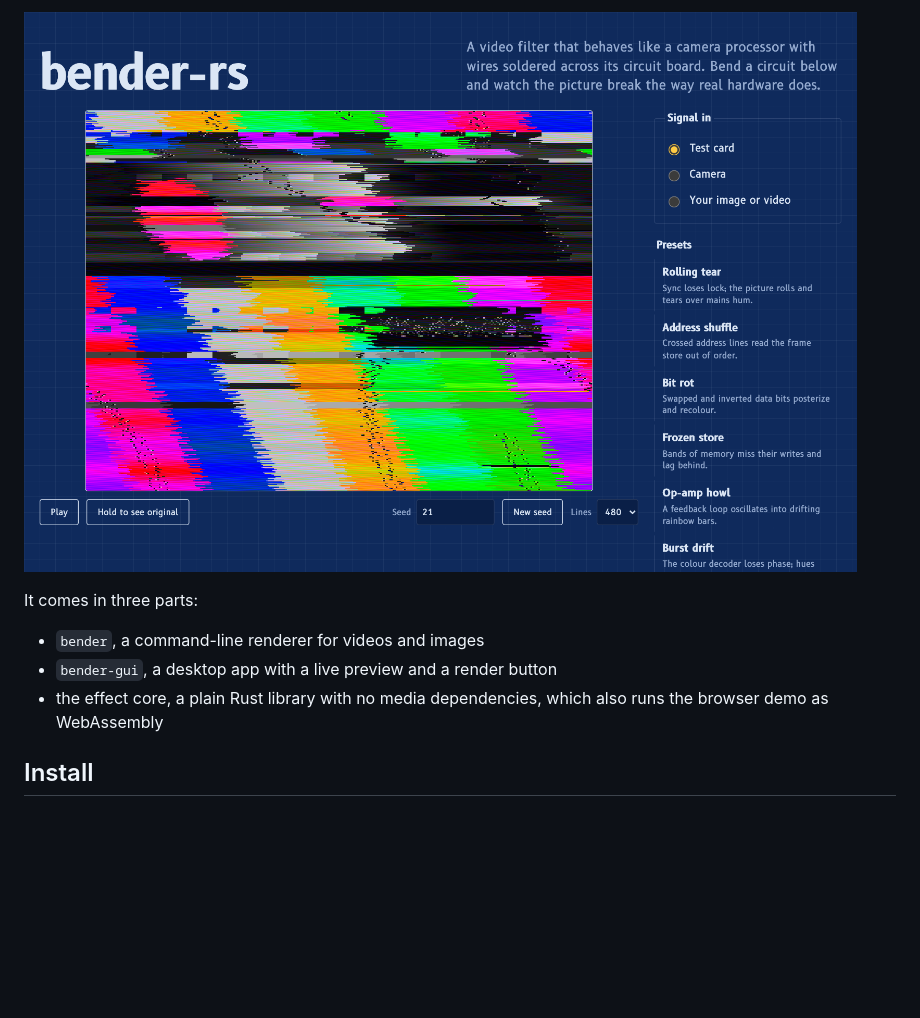
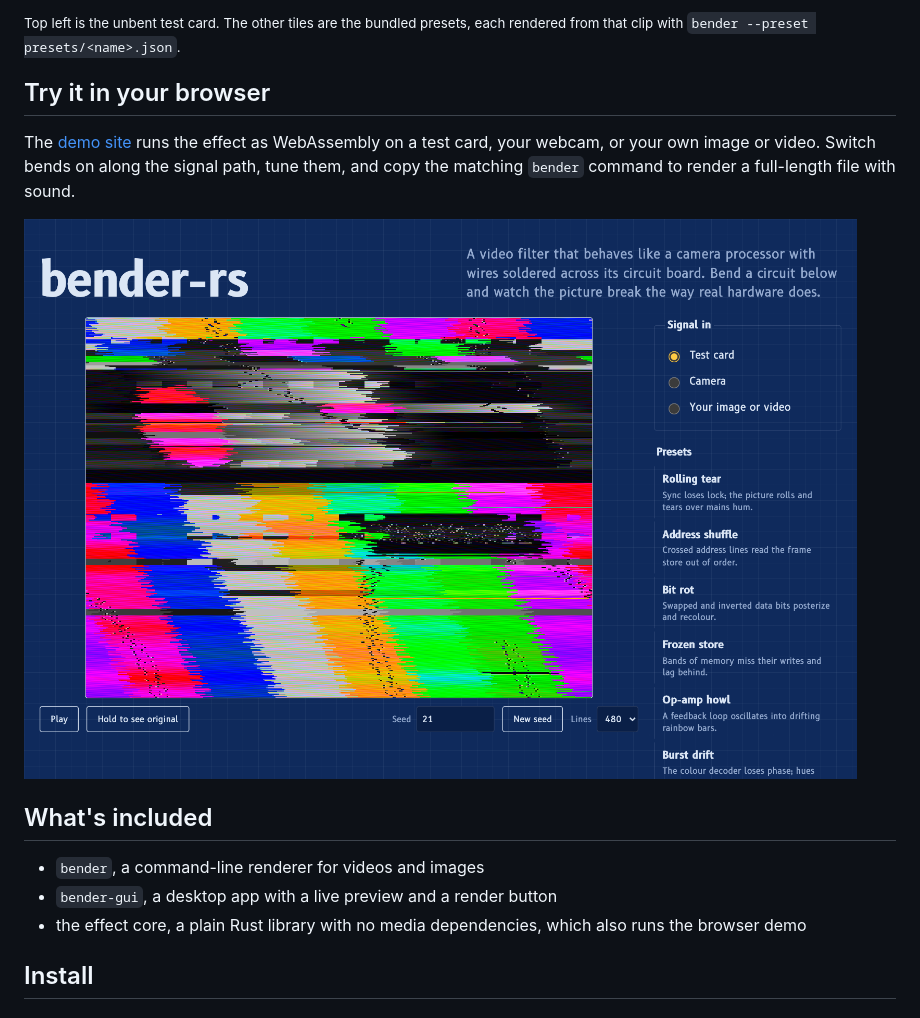
Before and after one commit to kylegrantlucas/bender-rs, a Markdown page: README.md, the part around one of its changes. Rendered like a GitHub page; blank space fills up the shorter version.

Commit message:
Add README badges, preset grid and signal-path diagram

```diff
--- a/README.md
+++ b/README.md
@@ -6,11 +12,17 @@ bender-rs is a video filter that imitates circuit bending, the practice of solde
 
-![The demo site bending a test card with the meltdown preset](docs/screenshot.png)
+<sub>Top left is the unbent test card. The other tiles are the bundled presets, each rendered from that clip with `bender --preset presets/<name>.json`.</sub>
 
-It comes in three parts:
+## Try it in your browser
+
+The [demo site](https://kylegrantlucas.github.io/bender-rs/) runs the effect as WebAssembly on a test card, your webcam, or your own image or video. Switch bends on along the signal path, tune them, and copy the matching `bender` command to render a full-length file with sound.
+
+[![The demo site with the meltdown preset applied](docs/screenshot.png)](https://kylegrantlucas.github.io/bender-rs/)
+
+## What's included
 
 - `bender`, a command-line renderer for videos and images
 - `bender-gui`, a desktop app with a live preview and a render button
-- the effect core, a plain Rust library with no media dependencies, which also runs the browser demo as WebAssembly
+- the effect core, a plain Rust library with no media dependencies, which also runs the browser demo
 
 ## Install
 
```
Also changed, not shown: other parts of README.md (+34 -2 lines).
